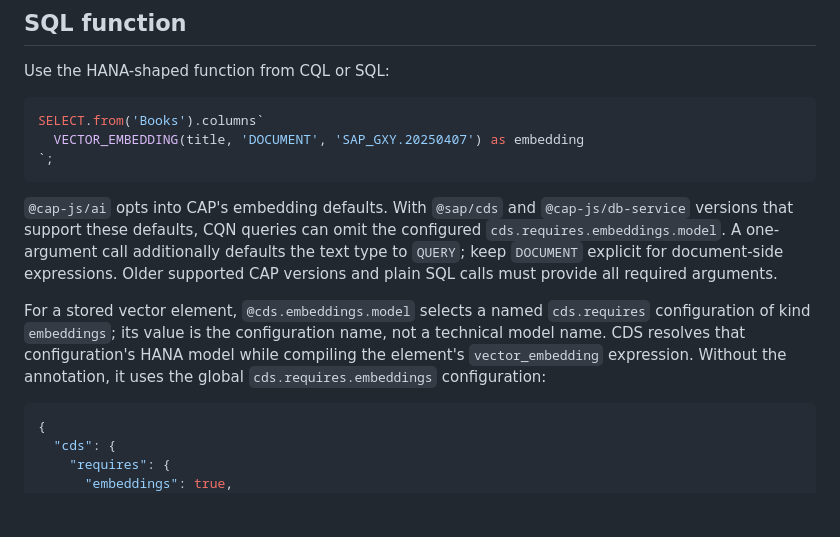
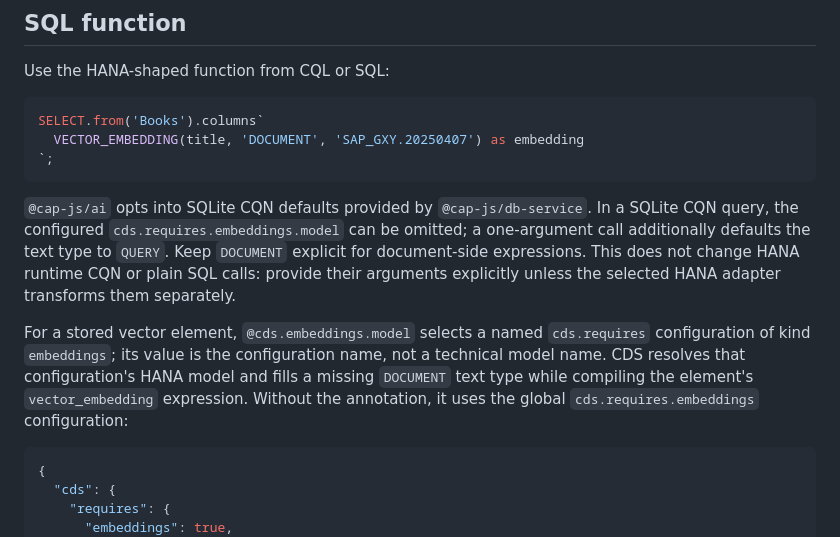
Before and after one commit to cap-js/ai, a Markdown page: .docs/vector-embeddings.md, the part around the change. Rendered like a GitHub page; blank space fills up the shorter version.

````diff
--- a/.docs/vector-embeddings.md
+++ b/.docs/vector-embeddings.md
@@ -136,9 +136,9 @@ SELECT.from('Books').columns`
 `;
 ```
 
-`@cap-js/ai` opts into CAP's embedding defaults. With `@sap/cds` and `@cap-js/db-service` versions that support these defaults, CQN queries can omit the configured `cds.requires.embeddings.model`. A one-argument call additionally defaults the text type to `QUERY`; keep `DOCUMENT` explicit for document-side expressions. Older supported CAP versions and plain SQL calls must provide all required arguments.
+`@cap-js/ai` opts into SQLite CQN defaults provided by `@cap-js/db-service`. In a SQLite CQN query, the configured `cds.requires.embeddings.model` can be omitted; a one-argument call additionally defaults the text type to `QUERY`. Keep `DOCUMENT` explicit for document-side expressions. This does not change HANA runtime CQN or plain SQL calls: provide their arguments explicitly unless the selected HANA adapter transforms them separately.
 
-For a stored vector element, `@cds.embeddings.model` selects a named `cds.requires` configuration of kind `embeddings`; its value is the configuration name, not a technical model name. CDS resolves that configuration's HANA model while compiling the element's `vector_embedding` expression. Without the annotation, it uses the global `cds.requires.embeddings` configuration:
+For a stored vector element, `@cds.embeddings.model` selects a named `cds.requires` configuration of kind `embeddings`; its value is the configuration name, not a technical model name. CDS resolves that configuration's HANA model and fills a missing `DOCUMENT` text type while compiling the element's `vector_embedding` expression. Without the annotation, it uses the global `cds.requires.embeddings` configuration:
 
 ```json
 {
````
Also changed, not shown: README.md (+1 -1 lines).
